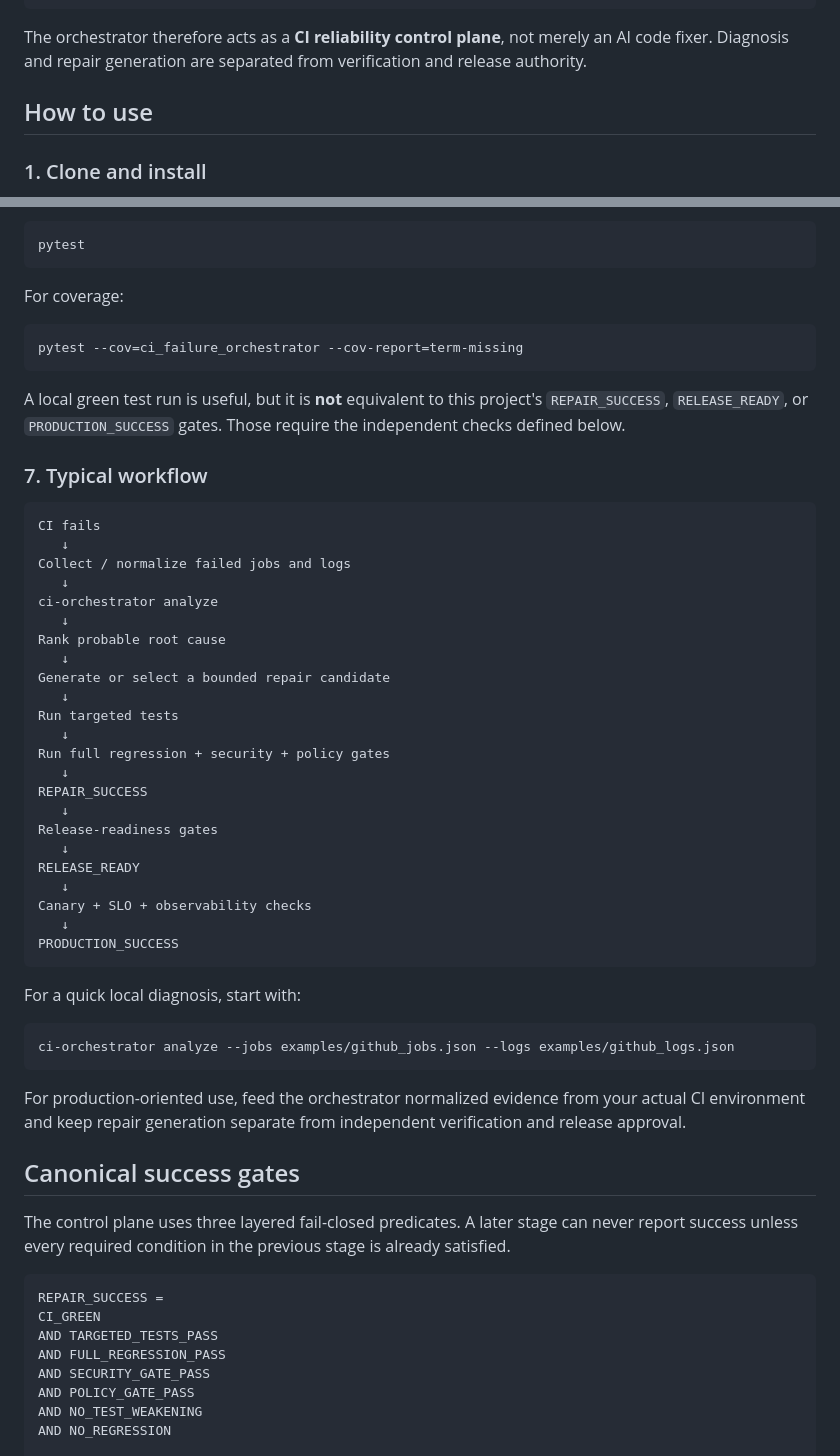
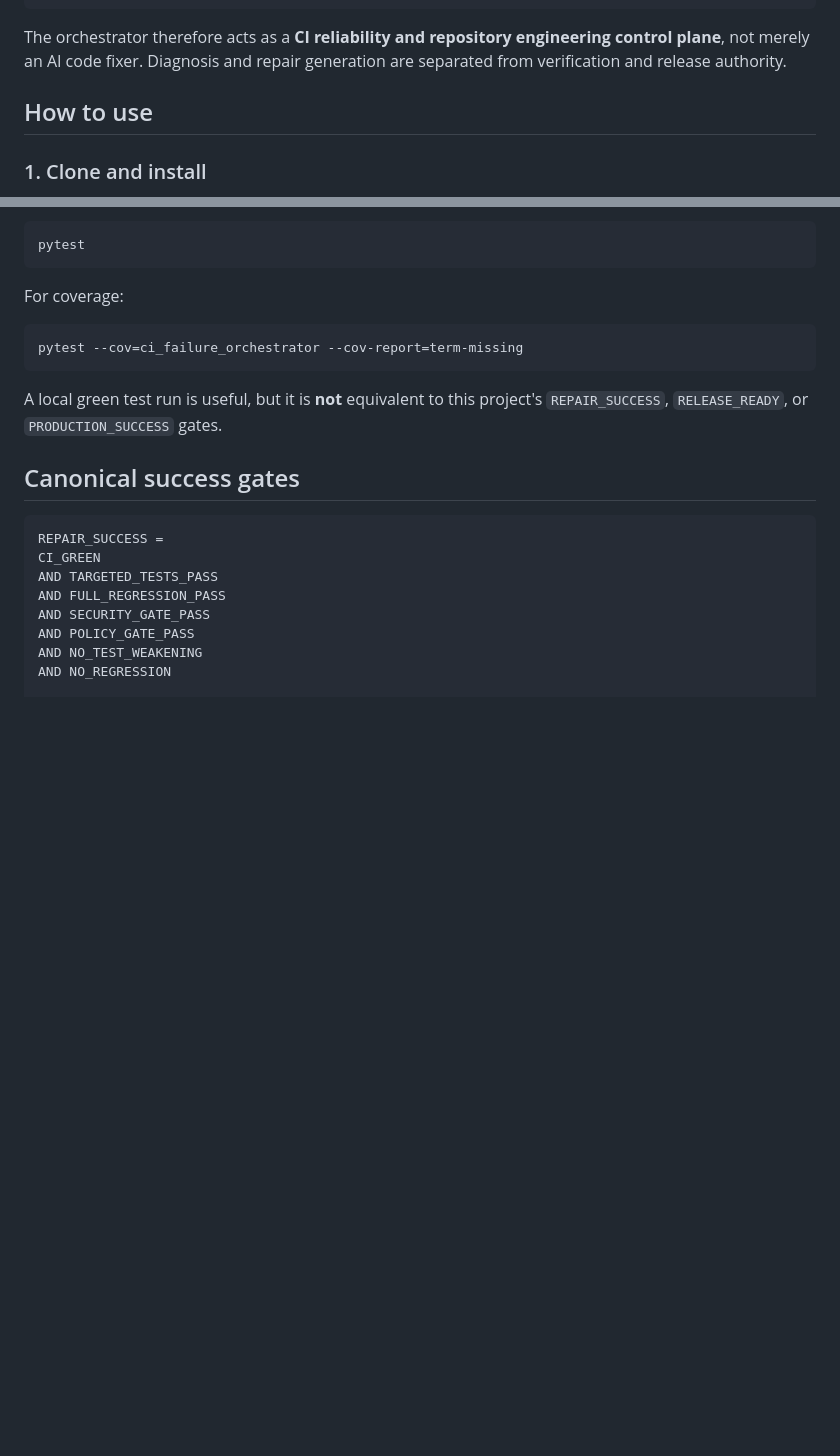
Before and after one commit to Kozphy/ci-failure-orchestrator, a Markdown page: README.md, 2 parts joined by grey strips. Rendered like a GitHub page; blank space fills up the shorter version.

````diff
--- a/README.md
+++ b/README.md
@@ -102,7 +122,7 @@ canary + runtime evidence
 PRODUCTION_SUCCESS
 ```
 
-The orchestrator therefore acts as a **CI reliability control plane**, not merely an AI code fixer. Diagnosis and repair generation are separated from verification and release authority.
+The orchestrator therefore acts as a **CI reliability and repository engineering control plane**, not merely an AI code fixer. Diagnosis and repair generation are separated from verification and release authority.
 
 ## How to use
 
@@ -220,47 +226,9 @@ For coverage:
 pytest --cov=ci_failure_orchestrator --cov-report=term-missing
 ```
 
-A local green test run is useful, but it is **not** equivalent to this project's `REPAIR_SUCCESS`, `RELEASE_READY`, or `PRODUCTION_SUCCESS` gates. Those require the independent checks defined below.
-
-### 7. Typical workflow
-
-```text
-CI fails
-   ↓
-Collect / normalize failed jobs and logs
-   ↓
-ci-orchestrator analyze
-   ↓
-Rank probable root cause
-   ↓
-Generate or select a bounded repair candidate
-   ↓
-Run targeted tests
-   ↓
-Run full regression + security + policy gates
-   ↓
-REPAIR_SUCCESS
-   ↓
-Release-readiness gates
-   ↓
-RELEASE_READY
-   ↓
-Canary + SLO + observability checks
-   ↓
-PRODUCTION_SUCCESS
-```
-
-For a quick local diagnosis, start with:
-
-```bash
-ci-orchestrator analyze --jobs examples/github_jobs.json --logs examples/github_logs.json
-```
-
-For production-oriented use, feed the orchestrator normalized evidence from your actual CI environment and keep repair generation separate from independent verification and release approval.
+A local green test run is useful, but it is **not** equivalent to this project's `REPAIR_SUCCESS`, `RELEASE_READY`, or `PRODUCTION_SUCCESS` gates.
 
 ## Canonical success gates
-
-The control plane uses three layered fail-closed predicates. A later stage can never report success unless every required condition in the previous stage is already satisfied.
 
 ```text
 REPAIR_SUCCESS =
````
Also changed, not shown: other parts of README.md (+65 -63 lines).
